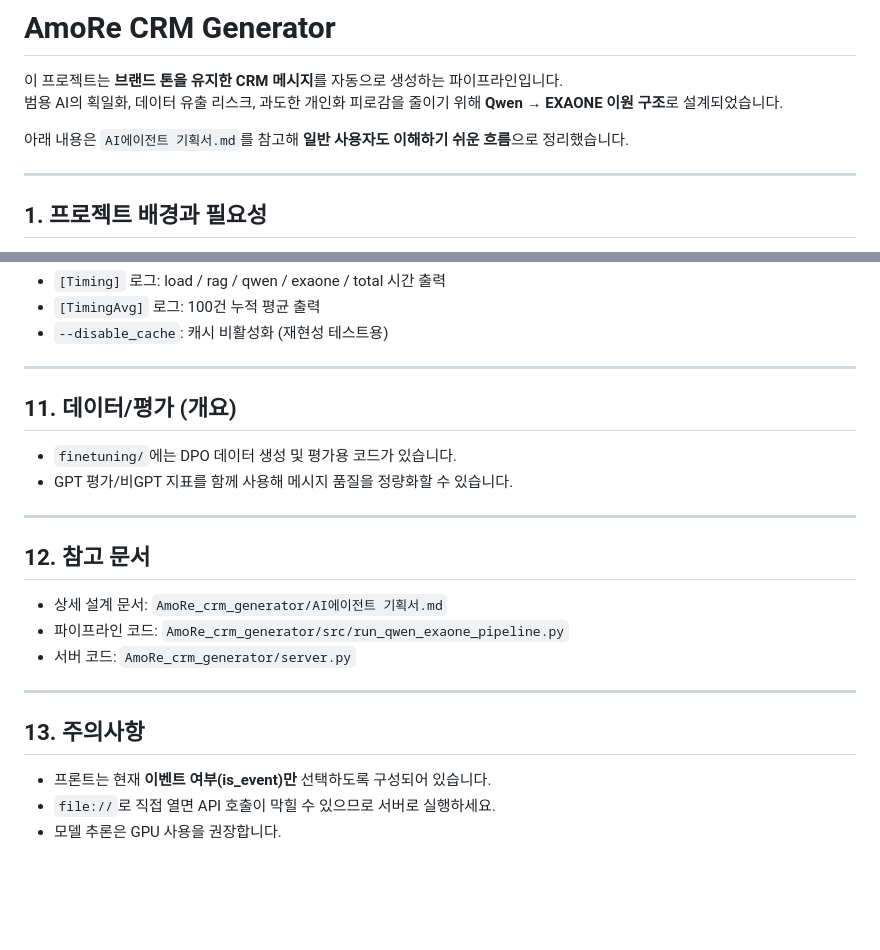
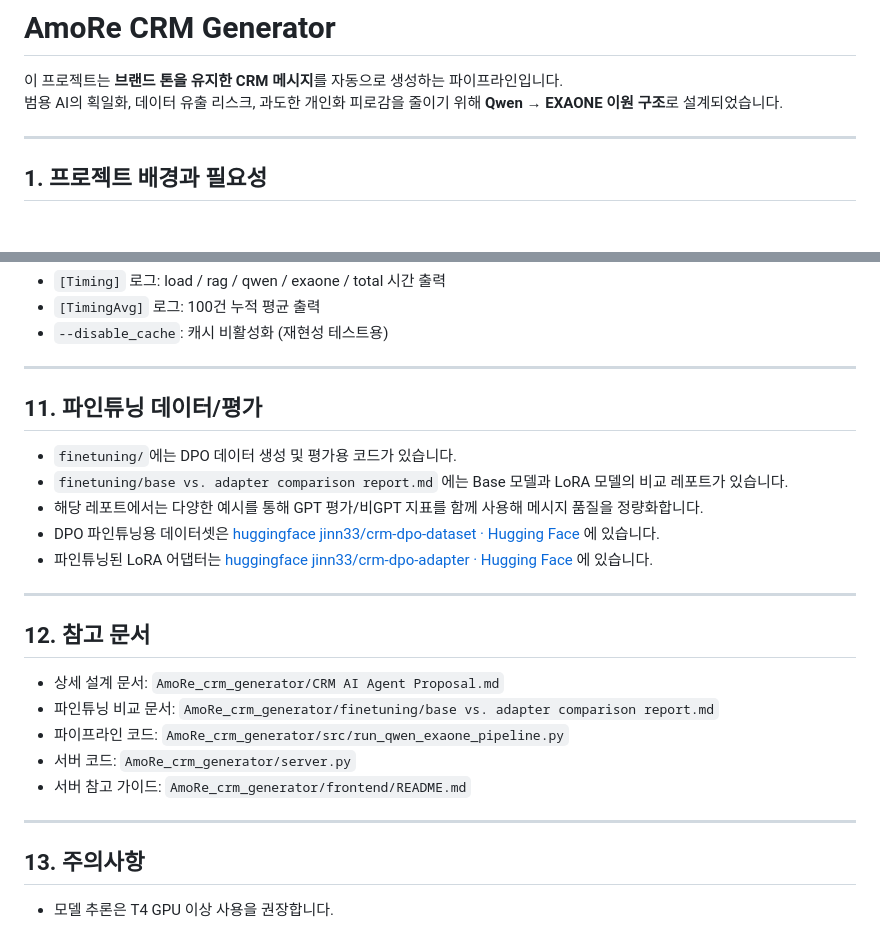
Before and after one commit to HyungsunSo/AmoRe_crm_generator, a Markdown page: README.md, 2 parts joined by grey strips. GitHub-like rendering; blank space fills up the shorter version.

```diff
--- a/README.md
+++ b/README.md
@@ -2,8 +2,6 @@
 
 이 프로젝트는 **브랜드 톤을 유지한 CRM 메시지**를 자동으로 생성하는 파이프라인입니다.
 범용 AI의 획일화, 데이터 유출 리스크, 과도한 개인화 피로감을 줄이기 위해 **Qwen → EXAONE 이원 구조**로 설계되었습니다.
-
-아래 내용은 `AI에이전트 기획서.md`를 참고해 **일반 사용자도 이해하기 쉬운 흐름**으로 정리했습니다.
 
 ---
 
@@ -181,23 +179,26 @@ uvicorn server:app --host 0.0.0.0 --port 8000
 
 ---
 
-## 11. 데이터/평가 (개요)
+## 11. 파인튜닝 데이터/평가
 
 - `finetuning/`에는 DPO 데이터 생성 및 평가용 코드가 있습니다.
-- GPT 평가/비GPT 지표를 함께 사용해 메시지 품질을 정량화할 수 있습니다.
+- `finetuning/base vs. adapter comparison report.md` 에는 Base 모델과 LoRA 모델의 비교 레포트가 있습니다.
+- 해당 레포트에서는 다양한 예시를 통해 GPT 평가/비GPT 지표를 함께 사용해 메시지 품질을 정량화합니다.
+- DPO 파인튜닝용 데이터셋은 [huggingface jinn33/crm-dpo-dataset · Hugging Face](https://huggingface.co/jinn33/crm-dpo-dataset) 에 있습니다.
+- 파인튜닝된 LoRA 어댑터는 [huggingface jinn33/crm-dpo-adapter · Hugging Face](https://huggingface.co/jinn33/crm-dpo-adapter) 에 있습니다.
 
 ---
 
 ## 12. 참고 문서
 
-- 상세 설계 문서: `AmoRe_crm_generator/AI에이전트 기획서.md`
+- 상세 설계 문서: `AmoRe_crm_generator/CRM AI Agent Proposal.md`
+- 파인튜닝 비교 문서: `AmoRe_crm_generator/finetuning/base vs. adapter comparison report.md`
 - 파이프라인 코드: `AmoRe_crm_generator/src/run_qwen_exaone_pipeline.py`
 - 서버 코드: `AmoRe_crm_generator/server.py`
+- 서버 참고 가이드: `AmoRe_crm_generator/frontend/README.md`
 
 ---
 
 ## 13. 주의사항
 
-- 프론트는 현재 **이벤트 여부(is_event)만** 선택하도록 구성되어 있습니다.
-- `file://`로 직접 열면 API 호출이 막힐 수 있으므로 서버로 실행하세요.
-- 모델 추론은 GPU 사용을 권장합니다.
+- 모델 추론은 T4 GPU 이상 사용을 권장합니다.
```
